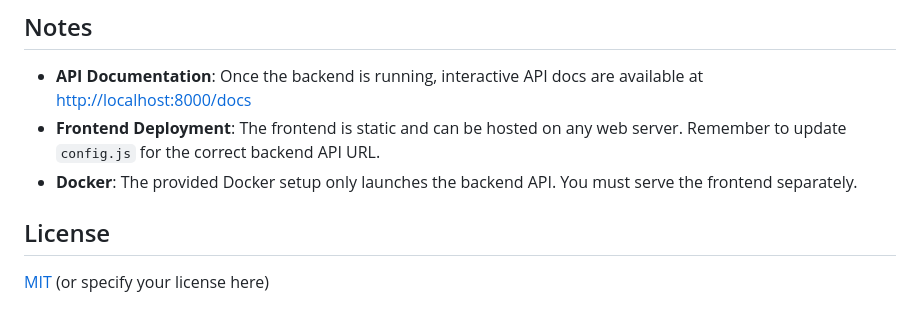
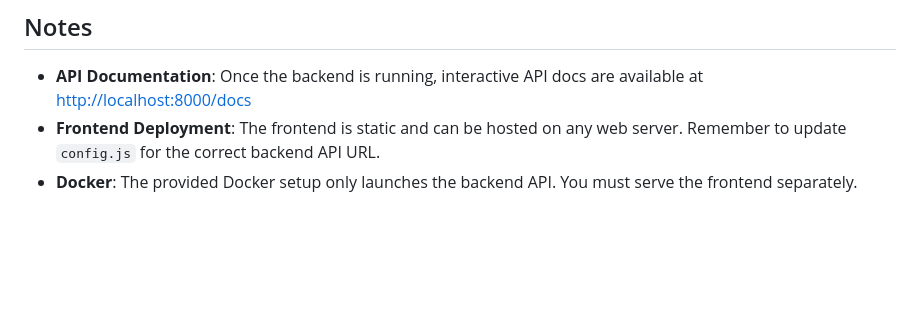
Before and after one commit to JaperTai77/Reassurance_Bot, a Markdown page: README.md, the part around the change. GitHub-like rendering; blank space fills up the shorter version.

```diff
--- a/README.md
+++ b/README.md
@@ -171,7 +171,3 @@ The frontend will be available at: [http://localhost:9000](http://localhost:9000
 - **API Documentation**: Once the backend is running, interactive API docs are available at [http://localhost:8000/docs](http://localhost:8000/docs)
 - **Frontend Deployment**: The frontend is static and can be hosted on any web server. Remember to update `config.js` for the correct backend API URL.
 - **Docker**: The provided Docker setup only launches the backend API. You must serve the frontend separately.
-
-## License
-
-[MIT](LICENSE) (or specify your license here)
```
